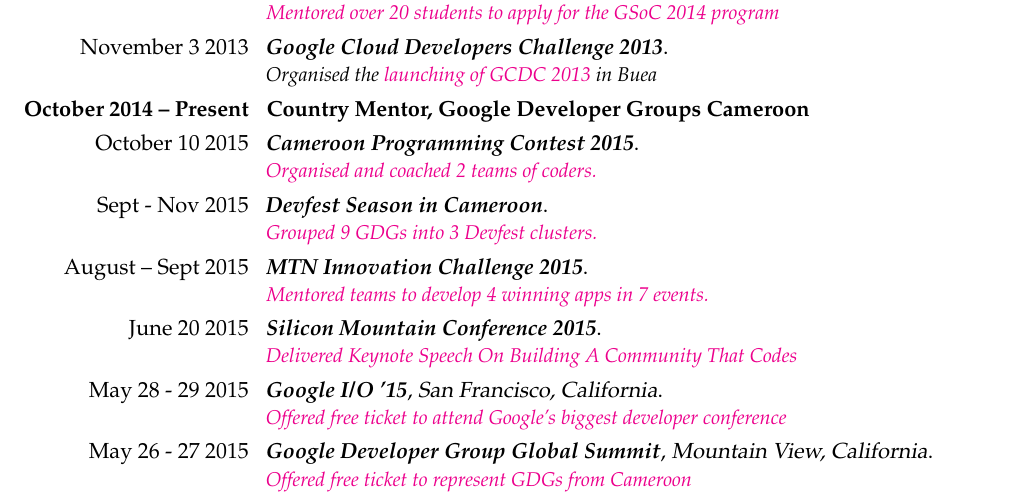
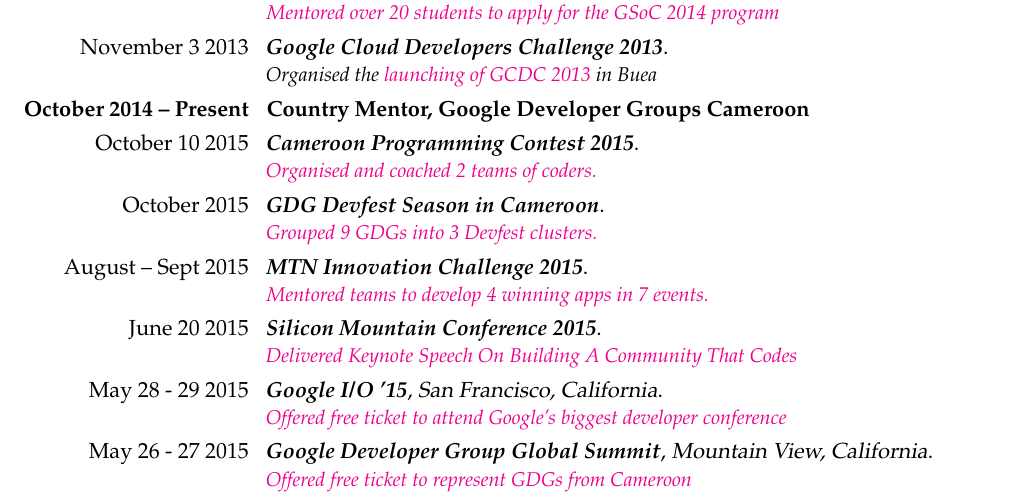
Before and after one commit to ebenezergraham/Resume, a LaTeX CV (Resume.tex): part of page 2 of 2, cut so that both start at the same text. The pictures show the PDF file Resume.pdf that the author committed with the source.

Commit message:
Clearly state that Devfest Season is a GDG community event and adjust the dates too

```diff
--- a/Resume.tex
+++ b/Resume.tex
@@ -74,7 +74,7 @@
 \cvitem{\llap{\textbf{October 2014 -- Present}}}{\textbf{Country Mentor, Google Developer Groups Cameroon}}
 \cventry{\llap{October 10 2015}}{\textit{Cameroon Programming Contest 2015}}{}{}{}{
 \href{https://plus.google.com/events/c85uitms89q5tkj11sjkjol43tg}{\textit{Organised and coached 2 teams of coders.}}}
-\cventry{\llap{Sept - Nov 2015}}{\textit{Devfest Season in Cameroon}}{}{}{}{
+\cventry{\llap{October 2015}}{\textit{GDG Devfest Season in Cameroon}}{}{}{}{
 \href{https://groups.google.com/forum/#!topic/ssa-gdg-leads/vvOeSyFHHac}{\textit{Grouped 9 GDGs into 3 Devfest clusters.}}}
 \cventry{\llap{August -- Sept 2015}}{\textit{MTN Innovation Challenge 2015}}{}{}{}{
 \href{http://www.mtninnovationchallenge.cm/finalists.html}{\textit{Mentored teams to develop 4 winning apps in 7 events.}}}
```
Also changed, not shown: Resume.pdf, 1 other file.
